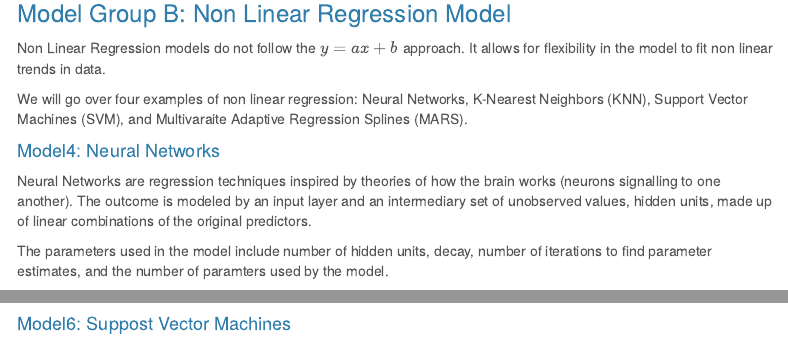
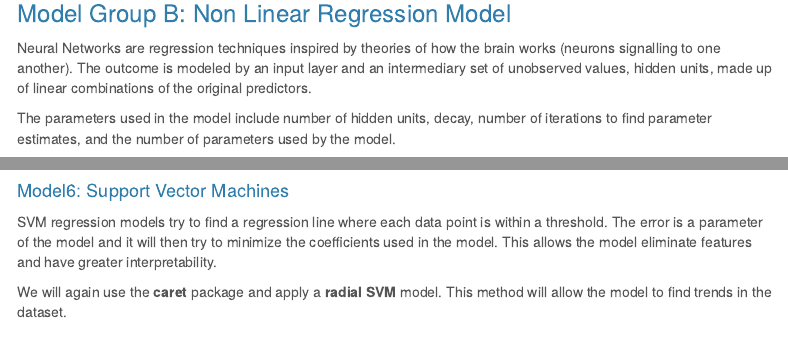
Before and after one commit to dcorrea614/DATA622, an R Markdown document (FinalProject/Final Project.Rmd): the page in a window 1100 px wide, from 11870 px down, and a second part further down, joined at a grey line. Rendered offline with R 4.5, knitr and Pandoc, with nearby package versions; some code elsewhere in the file could not run offline; menus at the side of the page are left out; long lines of code are wrapped.

Commit message:
Update Final Project.Rmd

````diff
--- a/FinalProject/Final Project.Rmd
+++ b/FinalProject/Final Project.Rmd
@@ -437,20 +437,13 @@ plot(fit.elnet.cv, xvar="lambda")
 
 ### Model Group B: Non Linear Regression Model
 
-Non Linear Regression models do not follow the $y=ax+b$ approach.  It allows for flexibility in the model to fit non linear trends in data.
+Neural Networks are regression techniques inspired by theories of how the brain works (neurons signalling to one another).  The outcome is modeled by an input layer and an intermediary set of unobserved values, hidden units, made up of linear combinations of the original predictors.
 
-We will go over four examples of non linear regression: Neural Networks, K-Nearest Neighbors (KNN), Support Vector Machines (SVM), and Multivaraite Adaptive Regression Splines (MARS).
+The parameters used in the model include number of hidden units, decay, number of iterations to find parameter estimates, and the number of parameters used by the model.
 
 
-#### Model4: Neural Networks
-
-Neural Networks are regression techniques inspired by theories of how the brain works (neurons signalling to one another).  The outcome is modeled by an input layer and an intermediary set of unobserved values, hidden units, made up of linear combinations of the original predictors.
-
-The parameters used in the model include number of hidden units, decay, number of iterations to find parameter estimates, and the number of paramters used by the model.
-
-
-```{r}
-# averaging a simple Neural Network with 5 hidden units
+```{r warning=FALSE}
+# simple average Neural Network with 5 hidden units
 nnetAvg <- avNNet(X_train, y_train,
                   size = 5,
                   decay = 0.01,
@@ -524,11 +512,10 @@ varimp$importance %>%
 ```{r}
 knnPred <- predict(knnFit, newdata = X_test)
 knnPredPerf <- postResample(pred = knnPred, obs = y_test)
-
 knnPredPerf['Family'] <- 'NonLinear'
 ```
 
-#### Model6: Suppost Vector Machines
+#### Model6: Support Vector Machines
 
 SVM regression models try to find a regression line where each data point is within a threshold.  The error is a parameter of the model and it will then try to minimize the coefficients used in the model. This allows the model eliminate features and have greater interpretability.
 
````
Also changed, not shown: FinalProject/Final Project.Rmd (13 more changed lines).
